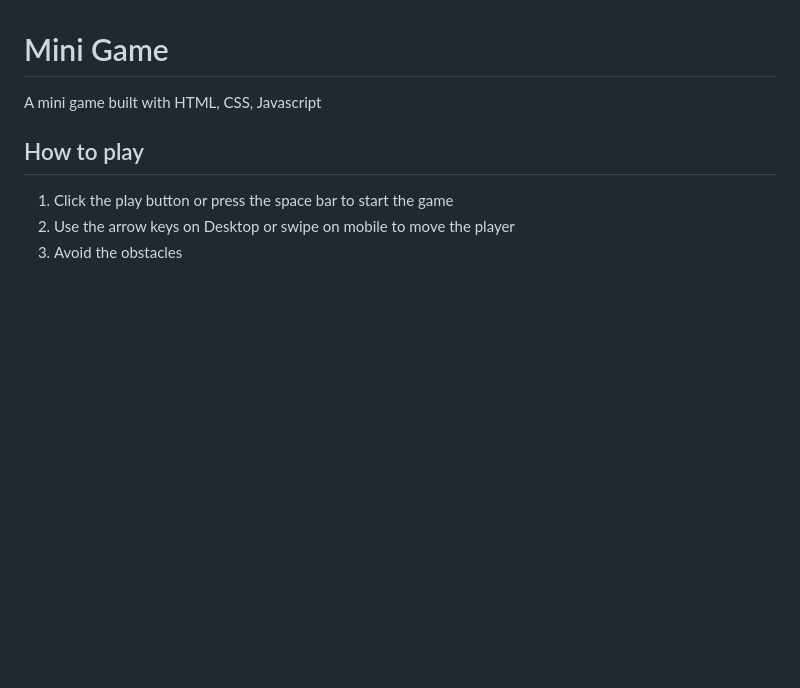
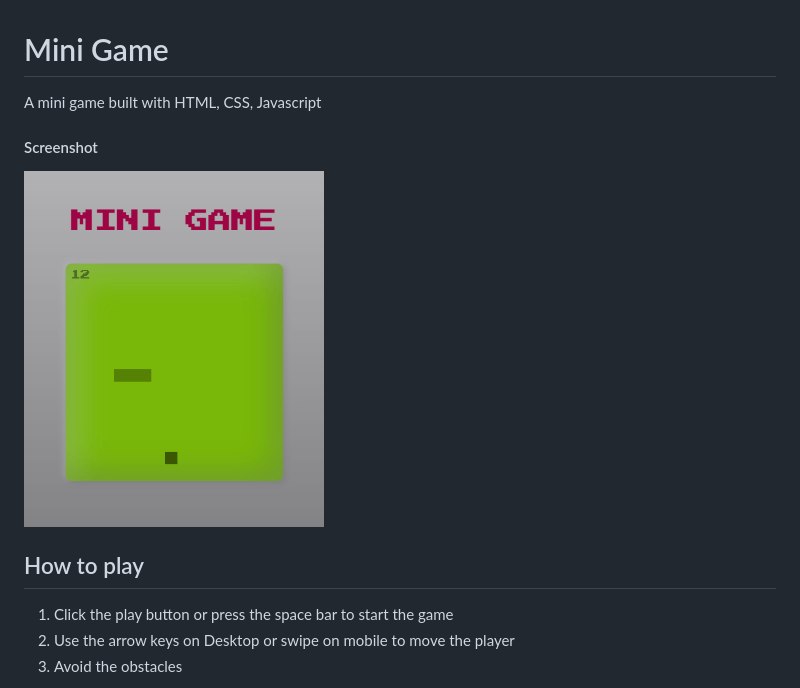
Before and after one commit to emanuelefavero/mini-game, a Markdown page: README.md, the part around the change. Drawn GitHub-style; pictures changed too: screenshot.png (added); blank space fills up the shorter version.

Commit message:
add screenshot

```diff
--- a/README.md
+++ b/README.md
@@ -1,6 +1,10 @@
 # Mini Game
 
 A mini game built with HTML, CSS, Javascript
+
+#### Screenshot
+
+<img src="screenshot.png" alt="screenshot" width="300">
 
 ## How to play
 
```
